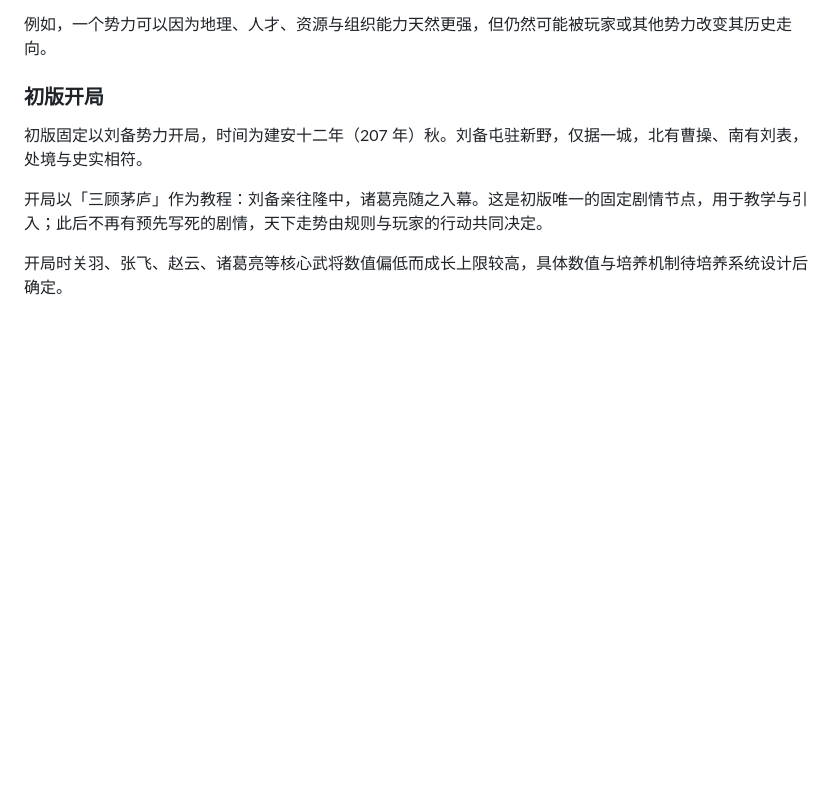
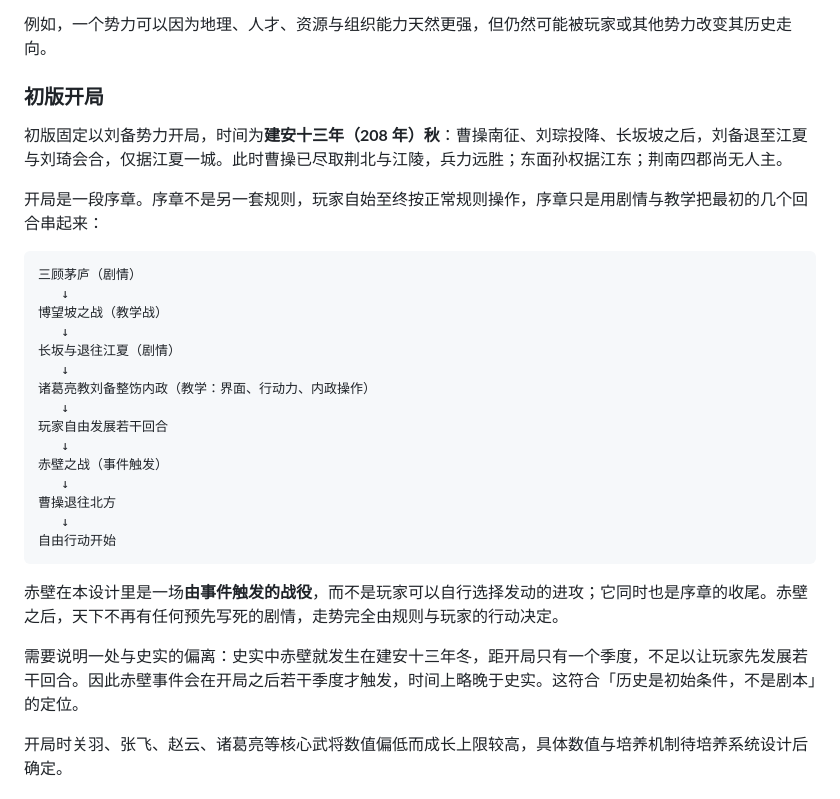
Before and after one commit to bulinZzz/this-is-so-three-kingdoms, a Markdown page: docs/10-产品设计.md, the part around the change. GitHub-like rendering; blank space fills up the shorter version.

Commit message:
docs: 开局定为建安十三年秋刘备据江夏，补入序章设计
- 产品设计新增完整开局序章：三顾剧情、博望坡教学战、长坂与退往江夏、内政教学、赤壁事件
- 项目概览把「唯一例外」由固定剧情节点改为开局序章，序章之后不再有预写剧情
- 想法记录补入序章实现、称帝更换年号等未完成项，并更新已完成清单

````diff
--- a/docs/10-产品设计.md
+++ b/docs/10-产品设计.md
@@ -55,9 +55,31 @@
 
 ### 初版开局
 
-初版固定以刘备势力开局，时间为建安十二年（207 年）秋。刘备屯驻新野，仅据一城，北有曹操、南有刘表，处境与史实相符。
+初版固定以刘备势力开局，时间为**建安十三年（208 年）秋**：曹操南征、刘琮投降、长坂坡之后，刘备退至江夏与刘琦会合，仅据江夏一城。此时曹操已尽取荆北与江陵，兵力远胜；东面孙权据江东；荆南四郡尚无人主。
 
-开局以「三顾茅庐」作为教程：刘备亲往隆中，诸葛亮随之入幕。这是初版唯一的固定剧情节点，用于教学与引入；此后不再有预先写死的剧情，天下走势由规则与玩家的行动共同决定。
+开局是一段序章。序章不是另一套规则，玩家自始至终按正常规则操作，序章只是用剧情与教学把最初的几个回合串起来：
+
+```text
+三顾茅庐（剧情）
+   ↓
+博望坡之战（教学战）
+   ↓
+长坂与退往江夏（剧情）
+   ↓
+诸葛亮教刘备整饬内政（教学：界面、行动力、内政操作）
+   ↓
+玩家自由发展若干回合
+   ↓
+赤壁之战（事件触发）
+   ↓
+曹操退往北方
+   ↓
+自由行动开始
+```
+
+赤壁在本设计里是一场**由事件触发的战役**，而不是玩家可以自行选择发动的进攻；它同时也是序章的收尾。赤壁之后，天下不再有任何预先写死的剧情，走势完全由规则与玩家的行动决定。
+
+需要说明一处与史实的偏离：史实中赤壁就发生在建安十三年冬，距开局只有一个季度，不足以让玩家先发展若干回合。因此赤壁事件会在开局之后若干季度才触发，时间上略晚于史实。这符合「历史是初始条件，不是剧本」的定位。
 
 开局时关羽、张飞、赵云、诸葛亮等核心武将数值偏低而成长上限较高，具体数值与培养机制待培养系统设计后确定。
 
````
Also changed, not shown: docs/00-项目概览.md (+1 -1 lines), docs/92-想法记录.md (+8 -4 lines).
